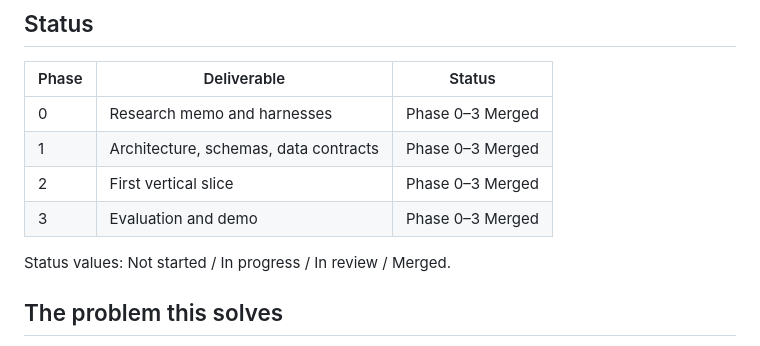
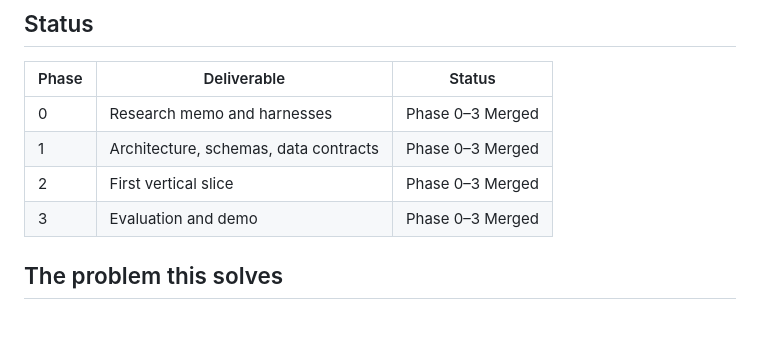
Before and after one commit to TechieGoku2623/neuroprivacy, a Markdown page: README.md, the part around the change. Drawn GitHub-style; blank space fills up the shorter version.

Commit message:
Tighten the public project page.
Co-authored-by: Choppa Devasai Pranatheswar <TechieGoku2623@users.noreply.github.com>

```diff
--- a/README.md
+++ b/README.md
@@ -22,7 +22,6 @@ Regenerable terminal video: `make record`. [Full mp4](demo/out/neuroprivacy-demo
 | 2 | First vertical slice | Phase 0–3 Merged |
 | 3 | Evaluation and demo | Phase 0–3 Merged |
 
-Status values: Not started / In progress / In review / Merged.
 
 ## The problem this solves
 
```
